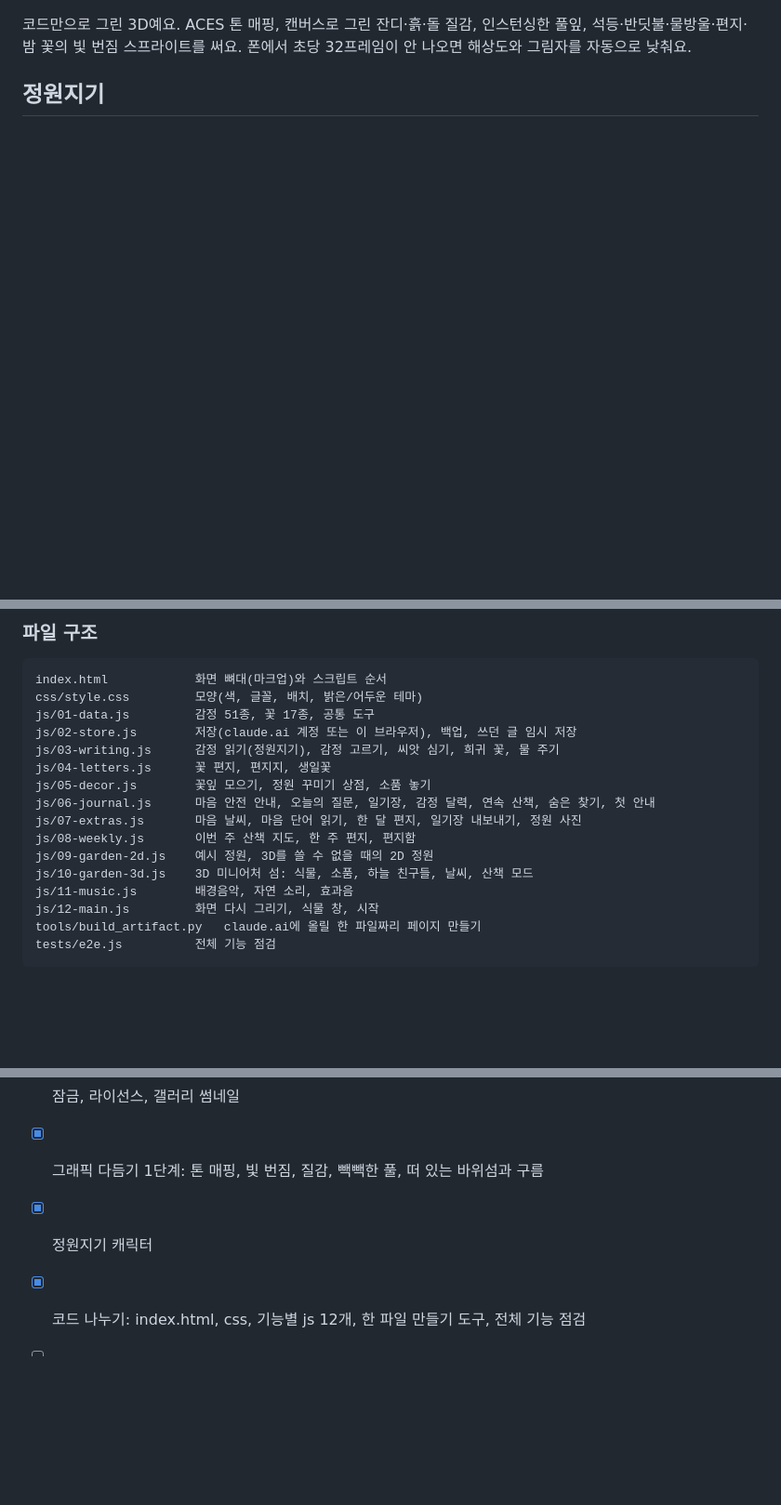
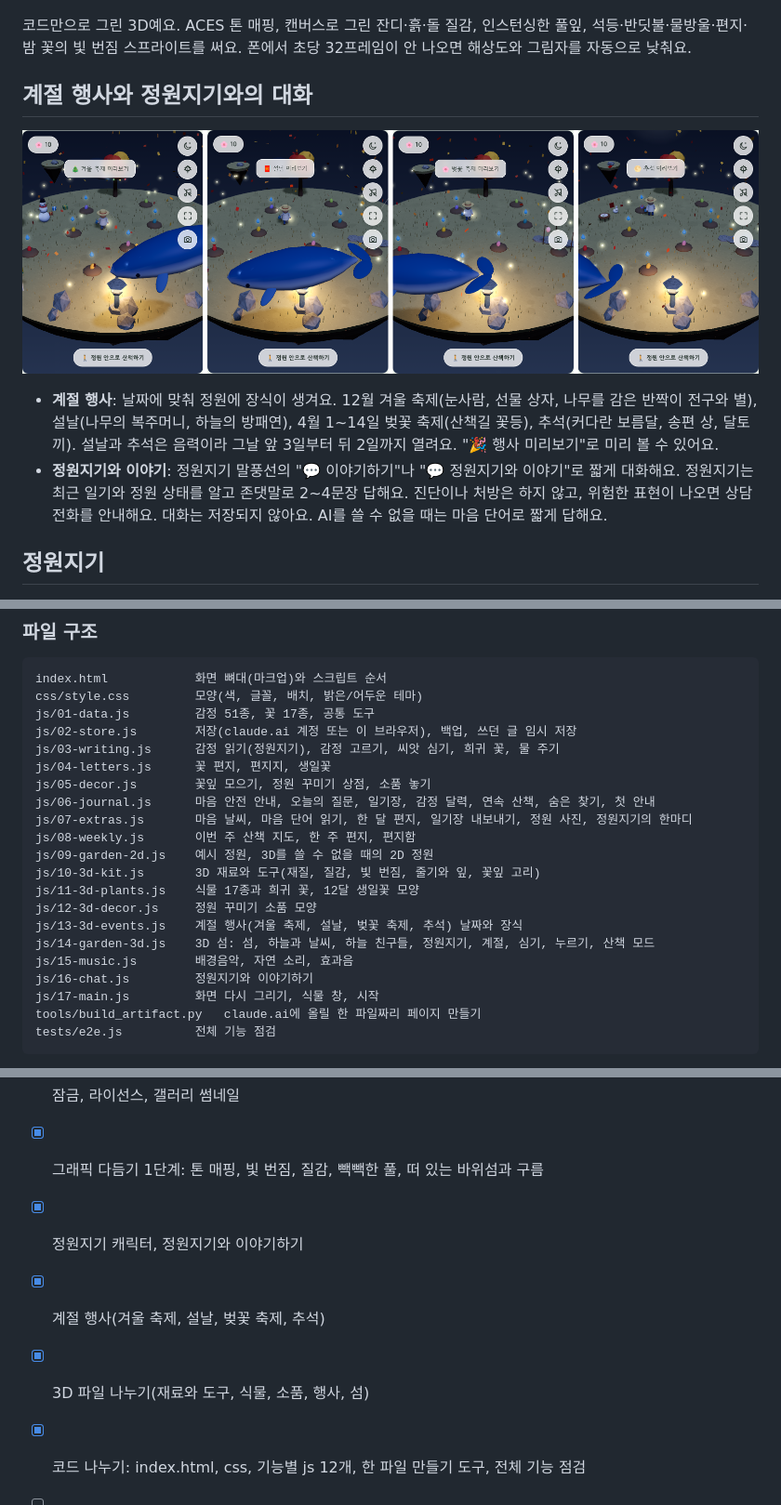
Before and after one commit to u-el/emotion-garden, a Markdown page: README.md, 3 parts joined by grey strips. Shown at 93% size. Drawn GitHub-style; pictures changed too: docs/events.png (added); blank space fills up the shorter version.

````diff
--- a/README.md
+++ b/README.md
@@ -59,6 +59,13 @@ claude.ai에 로그인하면 정원지기가 감정을 읽어주고 기록이
 ![이전(왼쪽)과 다듬은 뒤의 낮, 밤 정원](docs/graphics-before-after.png)
 
 코드만으로 그린 3D예요. ACES 톤 매핑, 캔버스로 그린 잔디·흙·돌 질감, 인스턴싱한 풀잎, 석등·반딧불·물방울·편지·밤 꽃의 빛 번짐 스프라이트를 써요. 폰에서 초당 32프레임이 안 나오면 해상도와 그림자를 자동으로 낮춰요.
+
+## 계절 행사와 정원지기와의 대화
+
+![겨울 축제, 설날, 벚꽃 축제, 추석](docs/events.png)
+
+- **계절 행사**: 날짜에 맞춰 정원에 장식이 생겨요. 12월 겨울 축제(눈사람, 선물 상자, 나무를 감은 반짝이 전구와 별), 설날(나무의 복주머니, 하늘의 방패연), 4월 1~14일 벚꽃 축제(산책길 꽃등), 추석(커다란 보름달, 송편 상, 달토끼). 설날과 추석은 음력이라 그날 앞 3일부터 뒤 2일까지 열려요. "🎉 행사 미리보기"로 미리 볼 수 있어요.
+- **정원지기와 이야기**: 정원지기 말풍선의 "💬 이야기하기"나 "💬 정원지기와 이야기"로 짧게 대화해요. 정원지기는 최근 일기와 정원 상태를 알고 존댓말로 2~4문장 답해요. 진단이나 처방은 하지 않고, 위험한 표현이 나오면 상담전화를 안내해요. 대화는 저장되지 않아요. AI를 쓸 수 없을 때는 마음 단어로 짧게 답해요.
 
 ## 정원지기
 
@@ -202,12 +209,17 @@ js/03-writing.js      감정 읽기(정원지기), 감정 고르기, 씨앗 심
 js/04-letters.js      꽃 편지, 편지지, 생일꽃
 js/05-decor.js        꽃잎 모으기, 정원 꾸미기 상점, 소품 놓기
 js/06-journal.js      마음 안전 안내, 오늘의 질문, 일기장, 감정 달력, 연속 산책, 숨은 찾기, 첫 안내
-js/07-extras.js       마음 날씨, 마음 단어 읽기, 한 달 편지, 일기장 내보내기, 정원 사진
+js/07-extras.js       마음 날씨, 마음 단어 읽기, 한 달 편지, 일기장 내보내기, 정원 사진, 정원지기의 한마디
 js/08-weekly.js       이번 주 산책 지도, 한 주 편지, 편지함
 js/09-garden-2d.js    예시 정원, 3D를 쓸 수 없을 때의 2D 정원
-js/10-garden-3d.js    3D 미니어처 섬: 식물, 소품, 하늘 친구들, 날씨, 산책 모드
-js/11-music.js        배경음악, 자연 소리, 효과음
-js/12-main.js         화면 다시 그리기, 식물 창, 시작
+js/10-3d-kit.js       3D 재료와 도구(재질, 질감, 빛 번짐, 줄기와 잎, 꽃잎 고리)
+js/11-3d-plants.js    식물 17종과 희귀 꽃, 12달 생일꽃 모양
+js/12-3d-decor.js     정원 꾸미기 소품 모양
+js/13-3d-events.js    계절 행사(겨울 축제, 설날, 벚꽃 축제, 추석) 날짜와 장식
+js/14-garden-3d.js    3D 섬: 섬, 하늘과 날씨, 하늘 친구들, 정원지기, 계절, 심기, 누르기, 산책 모드
+js/15-music.js        배경음악, 자연 소리, 효과음
+js/16-chat.js         정원지기와 이야기하기
+js/17-main.js         화면 다시 그리기, 식물 창, 시작
 tools/build_artifact.py   claude.ai에 올릴 한 파일짜리 페이지 만들기
 tests/e2e.js          전체 기능 점검
 ```
@@ -304,7 +316,9 @@ node tests/e2e.js
 - [x] 마음 날씨, 정원 사진, 나비와 새, 한 달 편지, 마음 단어로 감정 읽기, 일기장 텍스트 내보내기
 - [ ] 잠금, 라이선스, 갤러리 썸네일
 - [x] 그래픽 다듬기 1단계: 톤 매핑, 빛 번짐, 질감, 빽빽한 풀, 떠 있는 바위섬과 구름
-- [x] 정원지기 캐릭터
+- [x] 정원지기 캐릭터, 정원지기와 이야기하기
+- [x] 계절 행사(겨울 축제, 설날, 벚꽃 축제, 추석)
+- [x] 3D 파일 나누기(재료와 도구, 식물, 소품, 행사, 섬)
 - [x] 코드 나누기: index.html, css, 기능별 js 12개, 한 파일 만들기 도구, 전체 기능 점검
 - [ ] 그래픽 2단계: AI 3D 생성 도구로 만든 모델(.glb)로 꽃과 소품 바꾸기
 
````
Also changed, not shown: 14 other files.
